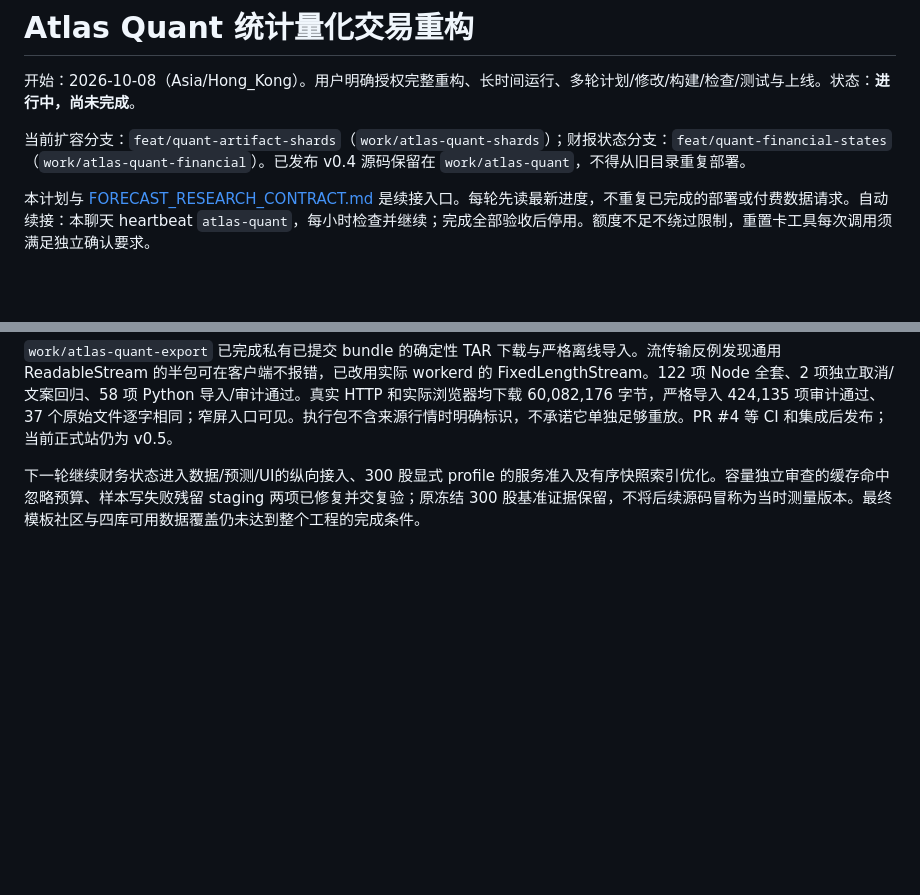
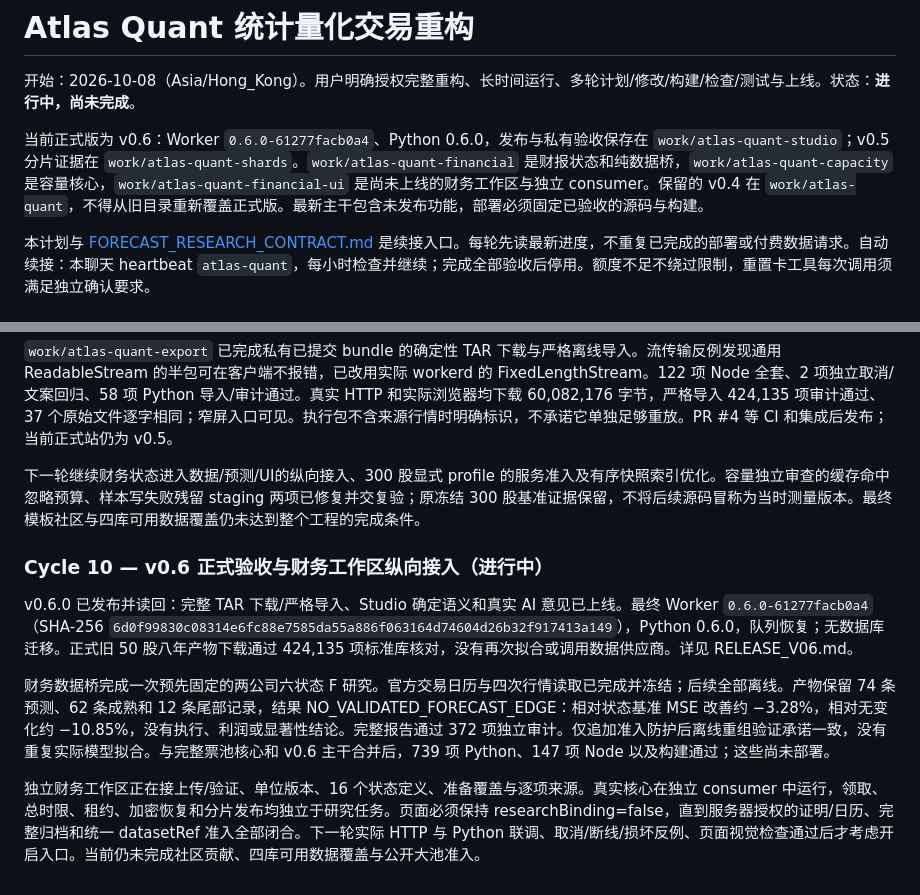
Before and after one commit to eprestonyi/atlas-quant, a Markdown page: docs/REBUILD_PLAN.md, 2 parts joined by grey strips. Drawn GitHub-style; blank space fills up the shorter version.

Commit message:
Record integrated financial acceptance and final v0.6 readback

```diff
--- a/docs/REBUILD_PLAN.md
+++ b/docs/REBUILD_PLAN.md
@@ -2,7 +2,7 @@
 
 开始：2026-10-08（Asia/Hong_Kong）。用户明确授权完整重构、长时间运行、多轮计划/修改/构建/检查/测试与上线。状态：**进行中，尚未完成**。
 
-当前扩容分支：`feat/quant-artifact-shards`（`work/atlas-quant-shards`）；财报状态分支：`feat/quant-financial-states`（`work/atlas-quant-financial`）。已发布 v0.4 源码保留在 `work/atlas-quant`，不得从旧目录重复部署。
+当前正式版为 v0.6：Worker `0.6.0-61277facb0a4`、Python 0.6.0，发布与私有验收保存在 `work/atlas-quant-studio`；v0.5 分片证据在 `work/atlas-quant-shards`。`work/atlas-quant-financial` 是财报状态和纯数据桥，`work/atlas-quant-capacity` 是容量核心，`work/atlas-quant-financial-ui` 是尚未上线的财务工作区与独立 consumer。保留的 v0.4 在 `work/atlas-quant`，不得从旧目录重新覆盖正式版。最新主干包含未发布功能，部署必须固定已验收的源码与构建。
 
 本计划与 [FORECAST_RESEARCH_CONTRACT.md](FORECAST_RESEARCH_CONTRACT.md) 是续接入口。每轮先读最新进度，不重复已完成的部署或付费数据请求。自动续接：本聊天 heartbeat `atlas-quant`，每小时检查并继续；完成全部验收后停用。额度不足不绕过限制，重置卡工具每次调用须满足独立确认要求。
 
@@ -209,3 +209,12 @@ Build / Check：财报独立 worktree 的 Decimal/稀疏字段边界已修复；
 `work/atlas-quant-export` 已完成私有已提交 bundle 的确定性 TAR 下载与严格离线导入。流传输反例发现通用 ReadableStream 的半包可在客户端不报错，已改用实际 workerd 的 FixedLengthStream。122 项 Node 全套、2 项独立取消/文案回归、58 项 Python 导入/审计通过。真实 HTTP 和实际浏览器均下载 60,082,176 字节，严格导入 424,135 项审计通过、37 个原始文件逐字相同；窄屏入口可见。执行包不含来源行情时明确标识，不承诺它单独足够重放。PR #4 等 CI 和集成后发布；当前正式站仍为 v0.5。
 
 下一轮继续财务状态进入数据/预测/UI的纵向接入、300 股显式 profile 的服务准入及有序快照索引优化。容量独立审查的缓存命中忽略预算、样本写失败残留 staging 两项已修复并交复验；原冻结 300 股基准证据保留，不将后续源码冒称为当时测量版本。最终模板社区与四库可用数据覆盖仍未达到整个工程的完成条件。
+
+
+### Cycle 10 — v0.6 正式验收与财务工作区纵向接入（进行中）
+
+v0.6.0 已发布并读回：完整 TAR 下载/严格导入、Studio 确定语义和真实 AI 意见已上线。最终 Worker `0.6.0-61277facb0a4`（SHA-256 `6d0f99830c08314e6fc88e7585da55a886f063164d74604d26b32f917413a149`），Python 0.6.0，队列恢复；无数据库迁移。正式旧 50 股八年产物下载通过 424,135 项标准库核对，没有再次拟合或调用数据供应商。详见 RELEASE_V06.md。
+
+财务数据桥完成一次预先固定的两公司六状态 F 研究。官方交易日历与四次行情读取已完成并冻结；后续全部离线。产物保留 74 条预测、62 条成熟和 12 条尾部记录，结果 NO_VALIDATED_FORECAST_EDGE：相对状态基准 MSE 改善约 −3.28%，相对无变化约 −10.85%，没有执行、利润或显著性结论。完整报告通过 372 项独立审计。仅追加准入防护后离线重组验证承诺一致，没有重复实际模型拟合。与完整票池核心和 v0.6 主干合并后，739 项 Python、147 项 Node 以及构建通过；这些尚未部署。
+
+独立财务工作区正在接上传/验证、单位版本、16 个状态定义、准备覆盖与逐项来源。真实核心在独立 consumer 中运行，领取、总时限、租约、加密恢复和分片发布均独立于研究任务。页面必须保持 researchBinding=false，直到服务器授权的证明/日历、完整归档和统一 datasetRef 准入全部闭合。下一轮实际 HTTP 与 Python 联调、取消/断线/损坏反例、页面视觉检查通过后才考虑开启入口。当前仍未完成社区贡献、四库可用数据覆盖与公开大池准入。
```
Also changed, not shown: docs/FINANCIAL_DATASET_BRIDGE.md (+2 -0 lines), docs/RELEASE_V06.md (+1 -1 lines).
